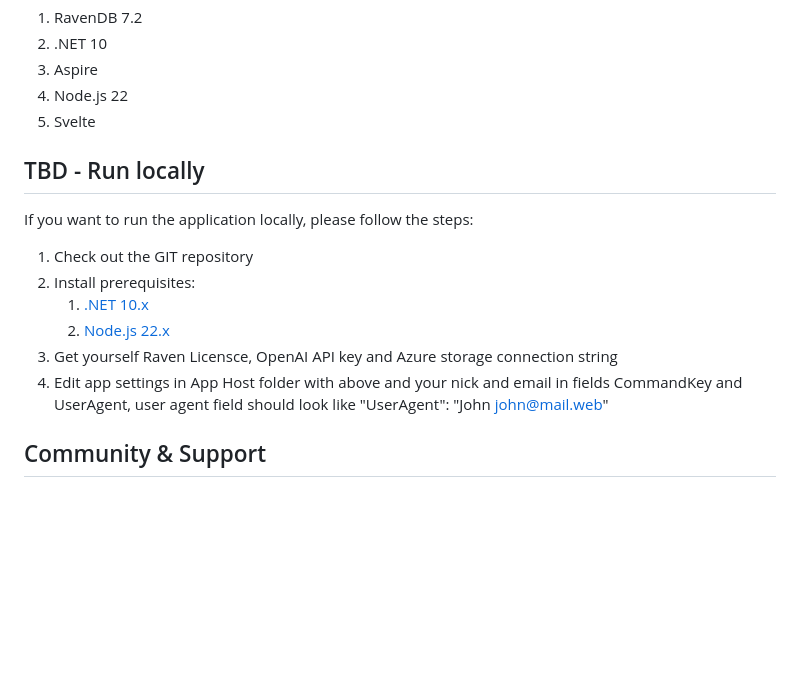
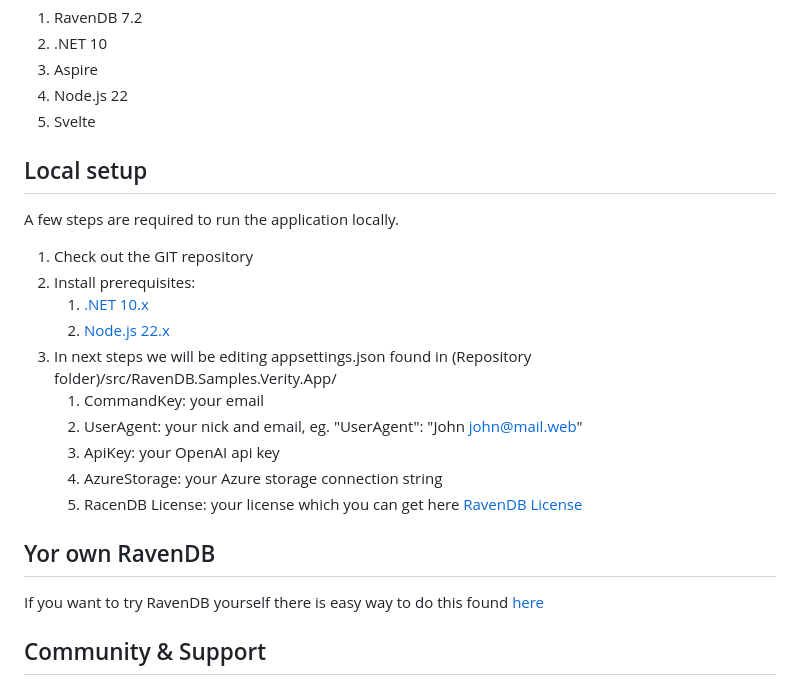
Before and after one commit to ravendb/samples-verity, a Markdown page: README.md, the part around the change. Rendered like a GitHub page; blank space fills up the shorter version.

Commit message:
Revise local setup section in README
Updated local setup instructions and added details for configuring appsettings.json.

```diff
--- a/README.md
+++ b/README.md
@@ -41,16 +41,23 @@ The following technogies were used to build this application:
 1. Node.js 22
 1. Svelte
 
-## TBD - Run locally
-
-If you want to run the application locally, please follow the steps:
+## Local setup
+A few steps are required to run the application locally.
 
 1. Check out the GIT repository
 1. Install prerequisites:
    1. [.NET 10.x](https://dotnet.microsoft.com/en-us/download/dotnet/10.0)
    1. [Node.js 22.x](https://nodejs.org/en/download)
-1. Get yourself Raven Licensce, OpenAI API key and Azure storage connection string
-1. Edit app settings in App Host folder with above and your nick and email in fields CommandKey and UserAgent, user agent field should look like "UserAgent": "John john@mail.web"
+1. In next steps we will be editing appsettings.json found in (Repository folder)/src/RavenDB.Samples.Verity.App/
+   1. CommandKey: your email
+   1. UserAgent: your nick and email, eg. "UserAgent": "John john@mail.web"
+   1. ApiKey: your OpenAI api key
+   1. AzureStorage: your Azure storage connection string
+   1. RacenDB License: your license which you can get here [RavenDB License](https://ravendb.net/license/request/dev)
+
+## Yor own RavenDB
+
+If you want to try RavenDB yourself there is easy way to do this found [here](https://ravendb.net/download)
 
 ## Community & Support
 
```
